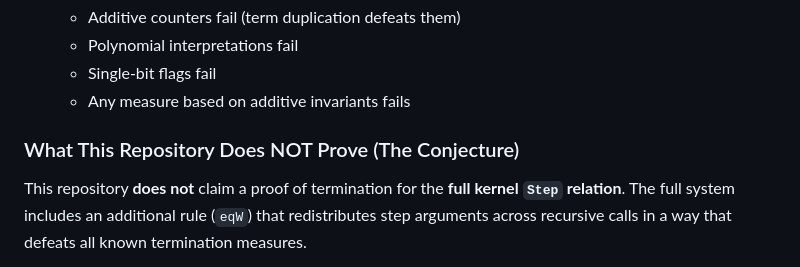
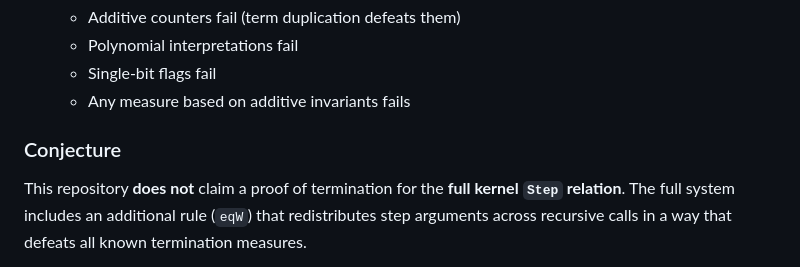
Before and after one commit to MosesRahnama/OperatorKO7, a Markdown page: README.md, the part around one of its changes. GitHub-like rendering.

Commit message:
Revise section titles in README
Updated section headings in README.md for clarity.

```diff
--- a/README.md
+++ b/README.md
@@ -42,7 +42,7 @@ This repository **formally verifies** in Lean 4:
    - Single-bit flags fail
    - Any measure based on additive invariants fails
 
-### What This Repository Does NOT Prove (The Conjecture)
+### Conjecture
 
 This repository **does not** claim a proof of termination for the **full kernel `Step` relation**. The full system includes an additional rule (`eqW`) that redistributes step arguments across recursive calls in a way that defeats all known termination measures.
 
```
Also changed, not shown: other parts of README.md (+1 -1 lines).
